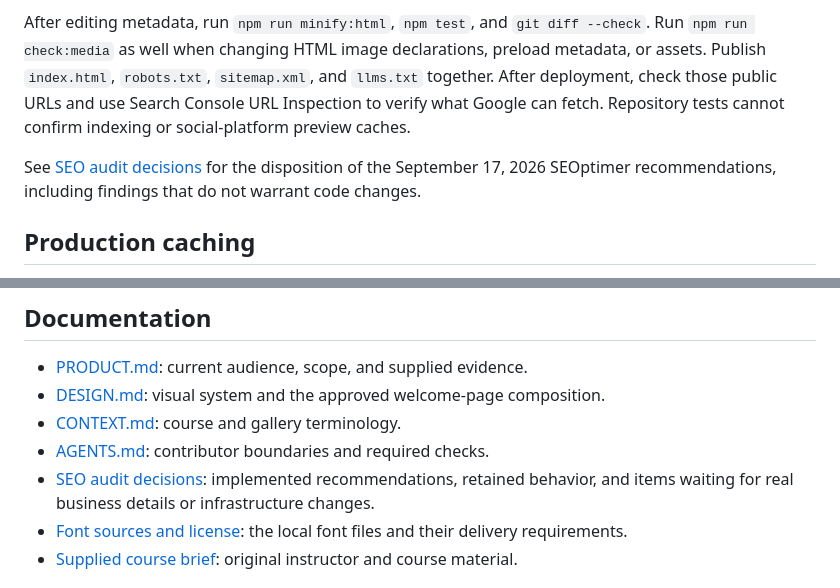
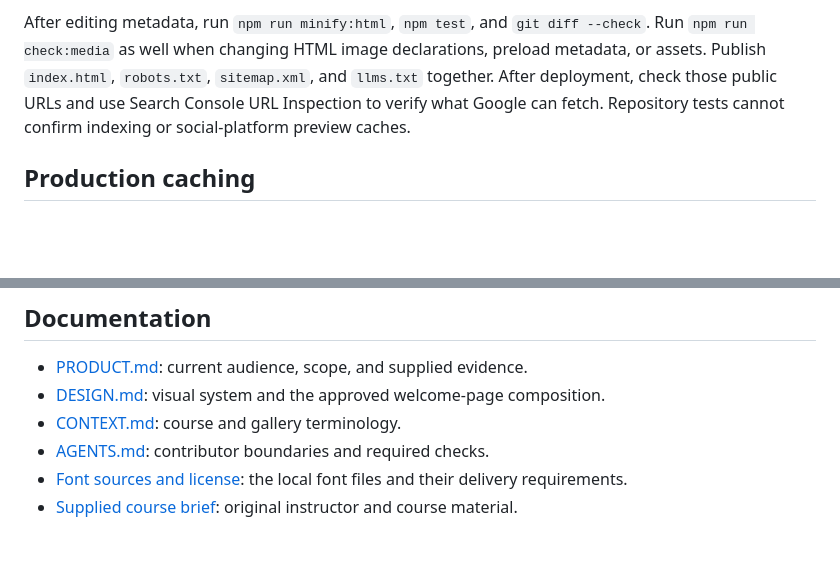
Before and after one commit to Oren-Bechor-Drive/Oren-Bechor-Drive.github.io, a Markdown page: README.md, 2 parts joined by grey strips. Drawn GitHub-style; blank space fills up the shorter version.

Commit message:
Remove SEO audit document and references

```diff
--- a/README.md
+++ b/README.md
@@ -49,8 +49,6 @@ The public canonical URL is `https://oren-bechor.github.io/`. If the site moves,
 `llms.txt` provides a short Hebrew overview and links to the existing course and instructor sections, following the [llms.txt proposal](https://llmstxt.org/). The page links it with `rel="describedby"`. Keep the summary and links aligned with the page when course facts, section IDs, or available enrollment/playback capabilities change. It is maintained directly, with no generation or runtime step, and does not replace the page or sitemap.
 
 After editing metadata, run `npm run minify:html`, `npm test`, and `git diff --check`. Run `npm run check:media` as well when changing HTML image declarations, preload metadata, or assets. Publish `index.html`, `robots.txt`, `sitemap.xml`, and `llms.txt` together. After deployment, check those public URLs and use Search Console URL Inspection to verify what Google can fetch. Repository tests cannot confirm indexing or social-platform preview caches.
-
-See [SEO audit decisions](docs/seo-audit.md) for the disposition of the September 17, 2026 SEOptimer recommendations, including findings that do not warrant code changes.
 
 ## Production caching
 
@@ -215,7 +213,6 @@ Browser tests derive the gallery count and last photo from the generated list. P
 - [DESIGN.md](DESIGN.md): visual system and the approved welcome-page composition.
 - [CONTEXT.md](CONTEXT.md): course and gallery terminology.
 - [AGENTS.md](AGENTS.md): contributor boundaries and required checks.
-- [SEO audit decisions](docs/seo-audit.md): implemented recommendations, retained behavior, and items waiting for real business details or infrastructure changes.
 - [Font sources and license](assets/fonts/README.md): the local font files and their delivery requirements.
 - [Supplied course brief](docs/reference/the-idea.pdf): original instructor and course material.
 
```
Also changed, not shown: AGENTS.md (+1 -1 lines), docs/seo-audit.md (deleted, +0 -48 lines).
